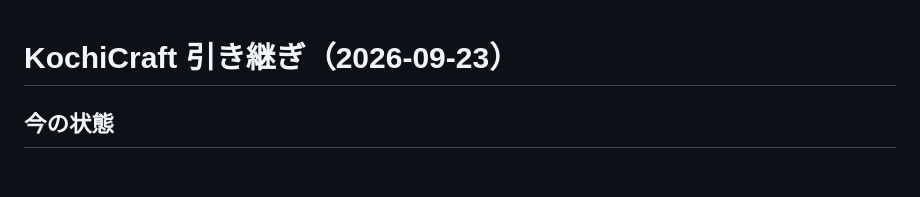
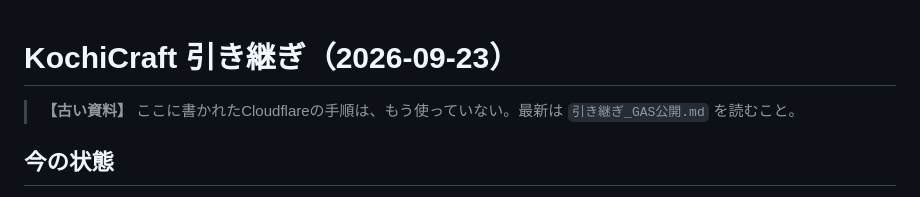
Before and after one commit to mototeachermoto-pixel/kochicraft, a Markdown page: 引き継ぎ_公開とGit.md, the part around the change. GitHub-like rendering; blank space fills up the shorter version.

```diff
--- a/引き継ぎ_公開とGit.md
+++ b/引き継ぎ_公開とGit.md
@@ -1,4 +1,6 @@
 # KochiCraft 引き継ぎ（2026-09-23）
+
+> **【古い資料】** ここに書かれたCloudflareの手順は、もう使っていない。最新は `引き継ぎ_GAS公開.md` を読むこと。
 
 ## 今の状態
 
```
Also changed, not shown: CLAUDE.md (+7 -2 lines), 引き継ぎ_GAS公開.md (added, +59 -0 lines).
